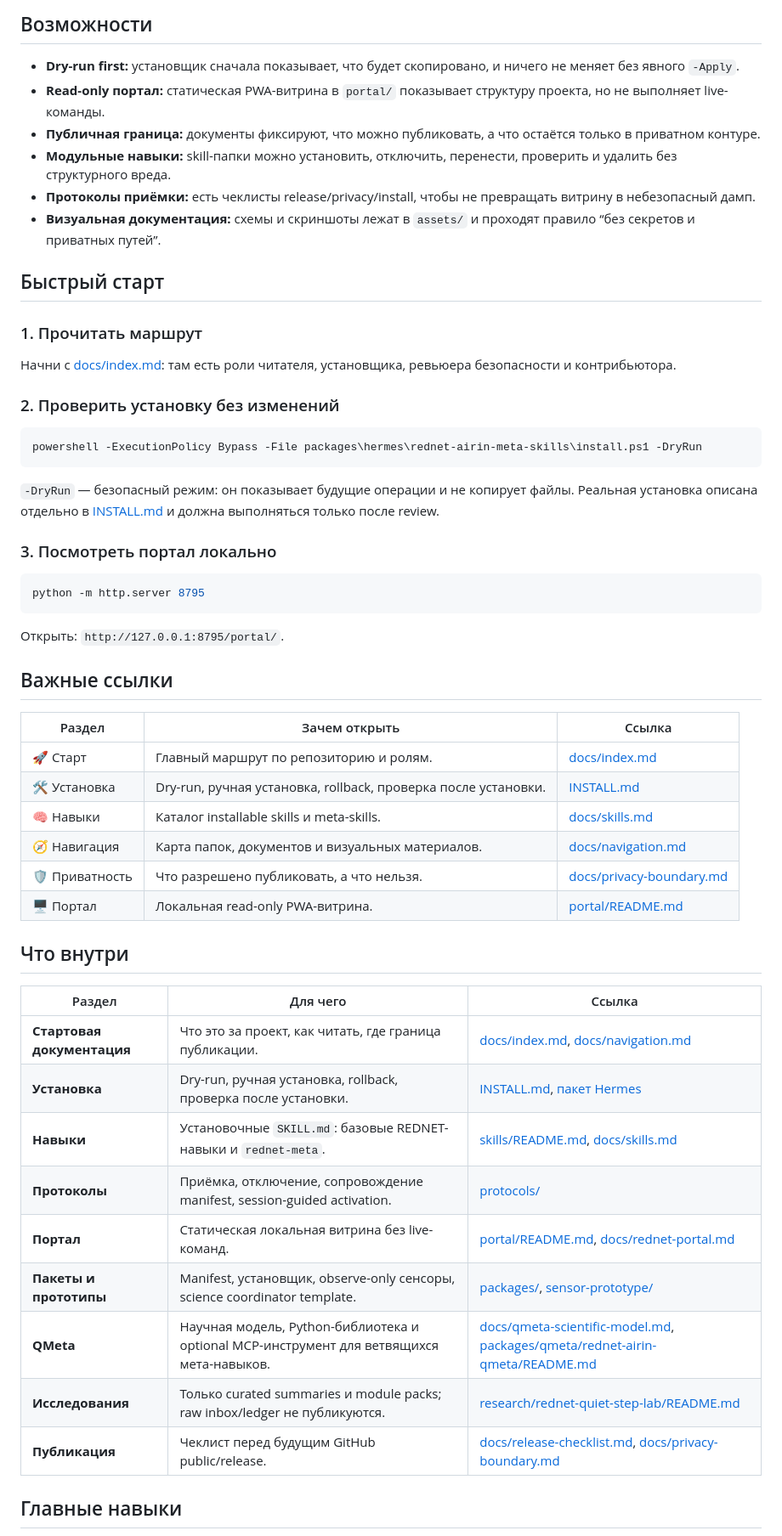
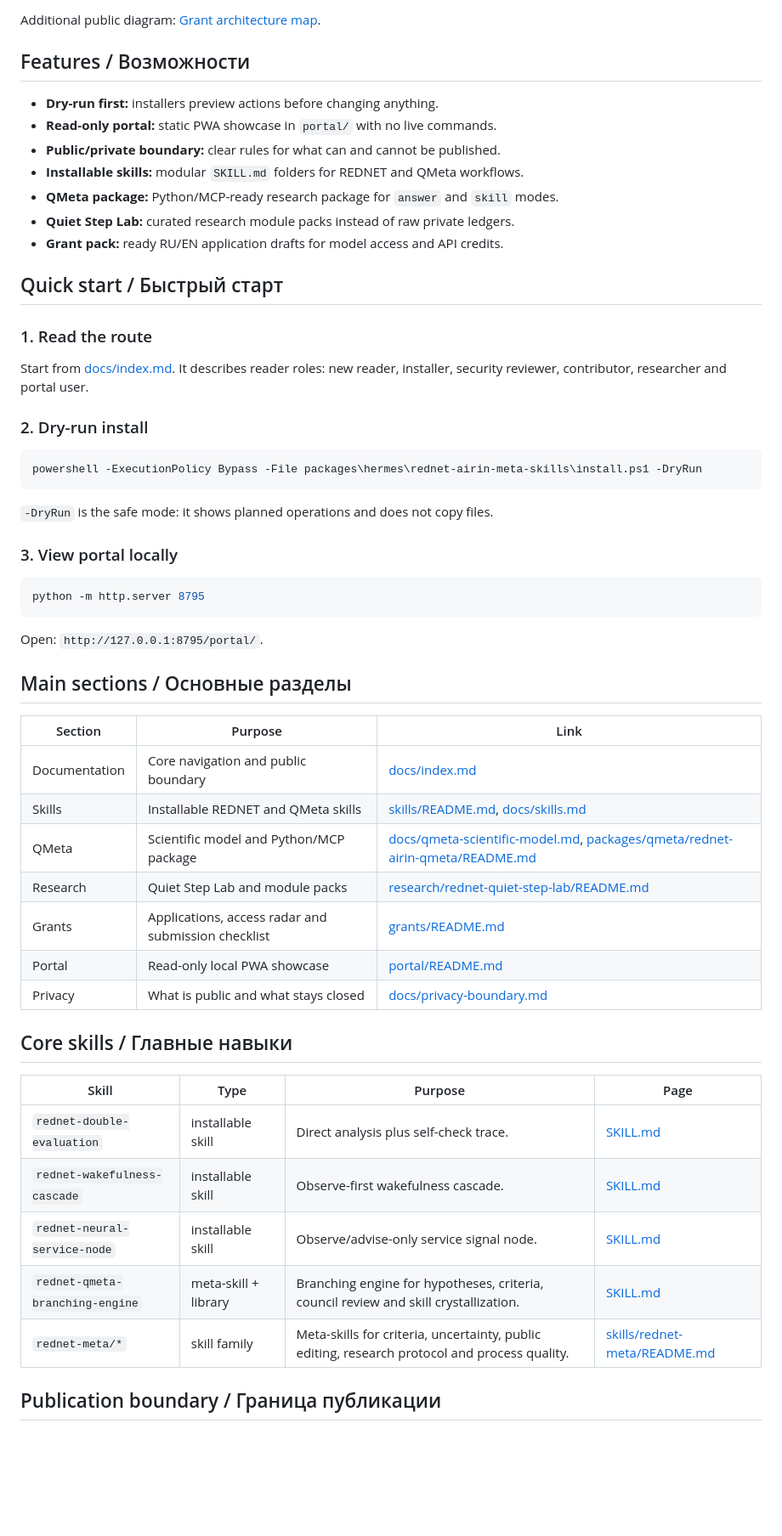
Before and after one commit to Xroft12/RedNet-Airin-skillbook-public, a Markdown page: README.md, the part around one of its changes. Shown at 85% size. Drawn GitHub-style; blank space fills up the shorter version.

Commit message:
readme: add grant ready bilingual positioning

````diff
--- a/README.md
+++ b/README.md
@@ -50,59 +76,59 @@
 
-## Возможности
+Additional public diagram: [Grant architecture map](docs/grant-architecture-map.ru-en.md).
 
-- **Dry-run first:** установщик сначала показывает, что будет скопировано, и ничего не меняет без явного `-Apply`.
-- **Read-only портал:** статическая PWA-витрина в `portal/` показывает структуру проекта, но не выполняет live-команды.
-- **Публичная граница:** документы фиксируют, что можно публиковать, а что остаётся только в приватном контуре.
-- **Модульные навыки:** skill-папки можно установить, отключить, перенести, проверить и удалить без структурного вреда.
-- **Протоколы приёмки:** есть чеклисты release/privacy/install, чтобы не превращать витрину в небезопасный дамп.
-- **Визуальная документация:** схемы и скриншоты лежат в `assets/` и проходят правило “без секретов и приватных путей”.
+## Features / Возможности
 
-## Быстрый старт
+- **Dry-run first:** installers preview actions before changing anything.
+- **Read-only portal:** static PWA showcase in `portal/` with no live commands.
+- **Public/private boundary:** clear rules for what can and cannot be published.
+- **Installable skills:** modular `SKILL.md` folders for REDNET and QMeta workflows.
+- **QMeta package:** Python/MCP-ready research package for `answer` and `skill` modes.
+- **Quiet Step Lab:** curated research module packs instead of raw private ledgers.
+- **Grant pack:** ready RU/EN application drafts for model access and API credits.
 
-### 1. Прочитать маршрут
+## Quick start / Быстрый старт
 
-Начни с [docs/index.md](docs/index.md): там есть роли читателя, установщика, ревьюера безопасности и контрибьютора.
+### 1. Read the route
 
-### 2. Проверить установку без изменений
+Start from [docs/index.md](docs/index.md). It describes reader roles: new reader, installer, security reviewer, contributor, researcher and portal user.
+
+### 2. Dry-run install
 
 ```powershell
 powershell -ExecutionPolicy Bypass -File packages\hermes\rednet-airin-meta-skills\install.ps1 -DryRun
 ```
 
-`-DryRun` — безопасный режим: он показывает будущие операции и не копирует файлы. Реальная установка описана отдельно в [INSTALL.md](INSTALL.md) и должна выполняться только после review.
+`-DryRun` is the safe mode: it shows planned operations and does not copy files.
 
-### 3. Посмотреть портал локально
+### 3. View portal locally
 
 ```powershell
 python -m http.server 8795
 ```
 
-Открыть: `http://127.0.0.1:8795/portal/`.
+Open: `http://127.0.0.1:8795/portal/`.
 
-## Важные ссылки
+## Main sections / Основные разделы
 
-| Раздел | Зачем открыть | Ссылка |
+| Section | Purpose | Link |
 |---|---|---|
-| 🚀 Старт | Главный маршрут по репозиторию и ролям. | [docs/index.md](docs/index.md) |
-| 🛠️ Установка | Dry-run, ручная установка, rollback, проверка после установки. | [INSTALL.md](INSTALL.md) |
-| 🧠 Навыки | Каталог installable skills и meta-skills. | [docs/skills.md](docs/skills.md) |
-| 🧭 Навигация | Карта папок, документов и визуальных материалов. | [docs/navigation.md](docs/navigation.md) |
-| 🛡️ Приватность | Что разрешено публиковать, а что нельзя. | [docs/privacy-boundary.md](docs/privacy-boundary.md) |
-| 🖥️ Портал | Локальная read-only PWA-витрина. | [portal/README.md](portal/README.md) |
+| Documentation | Core navigation and public boundary | [docs/index.md](docs/index.md) |
+| Skills | Installable REDNET and QMeta skills | [skills/README.md](skills/README.md), [docs/skills.md](docs/skills.md) |
+| QMeta | Scientific model and Python/MCP package | [docs/qmeta-scientific-model.md](docs/qmeta-scientific-model.md), [packages/qmeta/rednet-airin-qmeta/README.md](packages/qmeta/rednet-airin-qmeta/README.md) |
+| Research | Quiet Step Lab and module packs | [research/rednet-quiet-step-lab/README.md](research/rednet-quiet-step-lab/README.md) |
+| Grants | Applications, access radar and submission checklist | [grants/README.md](grants/README.md) |
+| Portal | Read-only local PWA showcase | [portal/README.md](portal/README.md) |
+| Privacy | What is public and what stays closed | [docs/privacy-boundary.md](docs/privacy-boundary.md) |
 
-## Что внутри
+## Core skills / Главные навыки
 
-| Раздел | Для чего | Ссылка |
-|---|---|---|
-| **Стартовая документация** | Что это за проект, как читать, где граница публикации. | [docs/index.md](docs/index.md), [docs/navigation.md](docs/navigation.md) |
-| **Установка** | Dry-run, ручная установка, rollback, проверка после установки. | [INSTALL.md](INSTALL.md), [пакет Hermes](packages/hermes/rednet-airin-meta-skills/README.md) |
-| **Навыки** | Установочные `SKILL.md`: базовые REDNET-навыки и `rednet-meta`. | [skills/README.md](skills/README.md), [docs/skills.md](docs/skills.md) |
-| **Протоколы** | Приёмка, отключение, сопровождение manifest, session-guided activation. | [protocols/](protocols/) |
-| **Портал** | Статическая локальная витрина без live-команд. | [portal/README.md](portal/README.md), [docs/rednet-portal.md](docs/rednet-portal.md) |
-| **Пакеты и прототипы** | Manifest, установщик, observe-only сенсоры, science coordinator template. | [packages/](packages/), [sensor-prototype/](sensor-prototype/) |
-| **QMeta** | Научная модель, Python-библиотека и optional MCP-инструмент для ветвящихся мета-навыков. | [docs/qmeta-scientific-model.md](docs/qmeta-scientific-model.md), [packages/qmeta/rednet-airin-qmeta/README.md](packages/qmeta/rednet-airin-qmeta/README.md) |
-| **Исследования** | Только curated summaries и module packs; raw inbox/ledger не публикуются. | [research/rednet-quiet-step-lab/README.md](research/rednet-quiet-step-lab/README.md) |
-| **Публикация** | Чеклист перед будущим GitHub public/release. | [docs/release-checklist.md](docs/release-checklist.md), [docs/privacy-boundary.md](docs/privacy-boundary.md) |
+| Skill | Type | Purpose | Page |
+|---|---|---|---|
+| `rednet-double-evaluation` | installable skill | Direct analysis plus self-check trace. | [SKILL.md](skills/rednet/rednet-double-evaluation/SKILL.md) |
+| `rednet-wakefulness-cascade` | installable skill | Observe-first wakefulness cascade. | [SKILL.md](skills/rednet/rednet-wakefulness-cascade/SKILL.md) |
+| `rednet-neural-service-node` | installable skill | Observe/advise-only service signal node. | [SKILL.md](skills/rednet/rednet-neural-service-node/SKILL.md) |
+| `rednet-qmeta-branching-engine` | meta-skill + library | Branching engine for hypotheses, criteria, council review and skill crystallization. | [SKILL.md](skills/rednet-meta/rednet-qmeta-branching-engine/SKILL.md) |
+| `rednet-meta/*` | skill family | Meta-skills for criteria, uncertainty, public editing, research protocol and process quality. | [skills/rednet-meta/README.md](skills/rednet-meta/README.md) |
 
-## Главные навыки
+## Publication boundary / Граница публикации
 
````
Also changed, not shown: other parts of README.md (+71 -58 lines).
